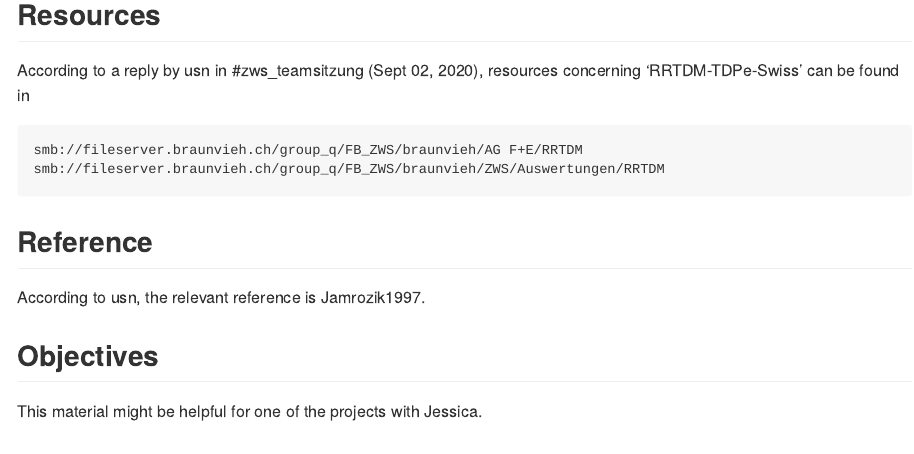
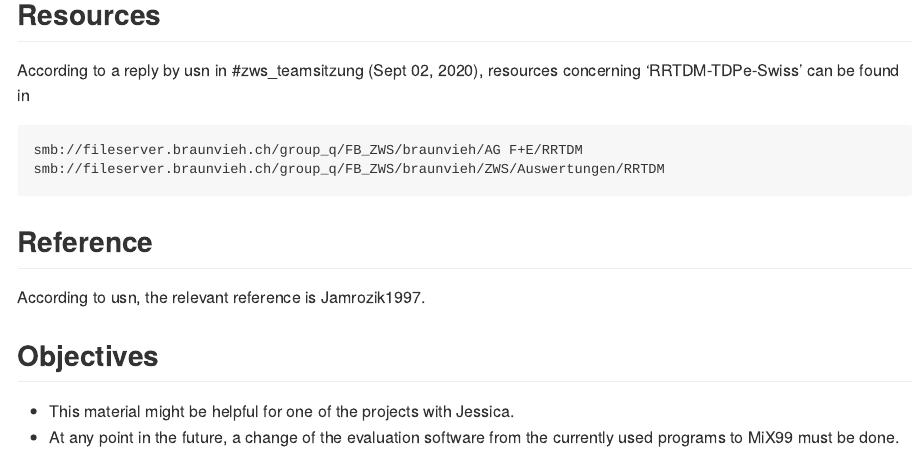
Before and after one commit to pvrqualitasag/RRTDM-TDPe-Swiss, an R Markdown document (README.Rmd): the page in a window 1100 px wide, from 260 px down. Rendered offline with R 4.5, knitr and Pandoc, with nearby package versions.

Commit message:
Added objective of changing to MiX99

```diff
--- a/README.Rmd
+++ b/README.Rmd
@@ -27,4 +27,5 @@ According to usn, the relevant reference is Jamrozik1997.
 
 
 ## Objectives
-This material might be helpful for one of the projects with Jessica.
+* This material might be helpful for one of the projects with Jessica.
+* At any point in the future, a change of the evaluation software from the currently used programs to MiX99 must be done.
```
